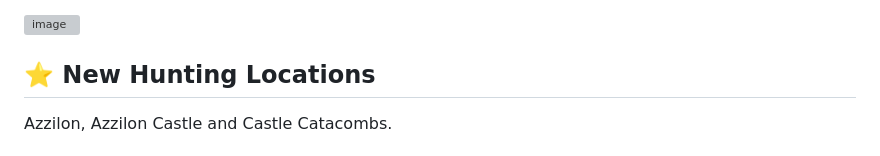
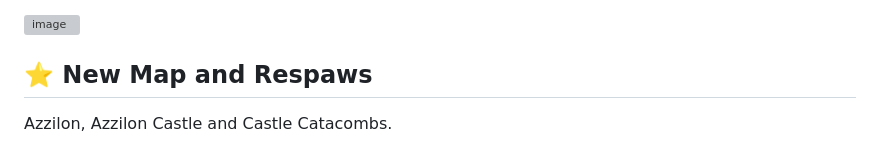
Before and after one commit to luanluciano93/ESTUDOS, a Markdown page: update_14.12_en.md, the part around one of its changes. Rendered like a GitHub page; grey boxes are pictures that could not be loaded.

```diff
--- a/update_14.12_en.md
+++ b/update_14.12_en.md
@@ -88,5 +88,5 @@ A small convenience adjustment has also been prepared: you will be able to conve
 
 ![image](https://github.com/user-attachments/assets/30abd5b3-bc14-4bf2-8082-8daf7487d907)
 
-## ⭐ New Hunting Locations
+## ⭐ New Map and Respaws
 Azzilon, Azzilon Castle and Castle Catacombs.
```
Also changed, not shown: other parts of update_14.12_en.md (+6 -0 lines).
